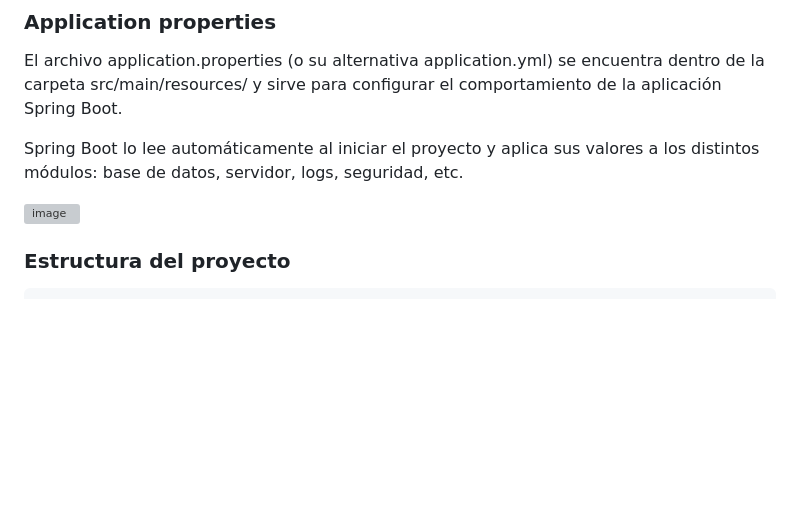
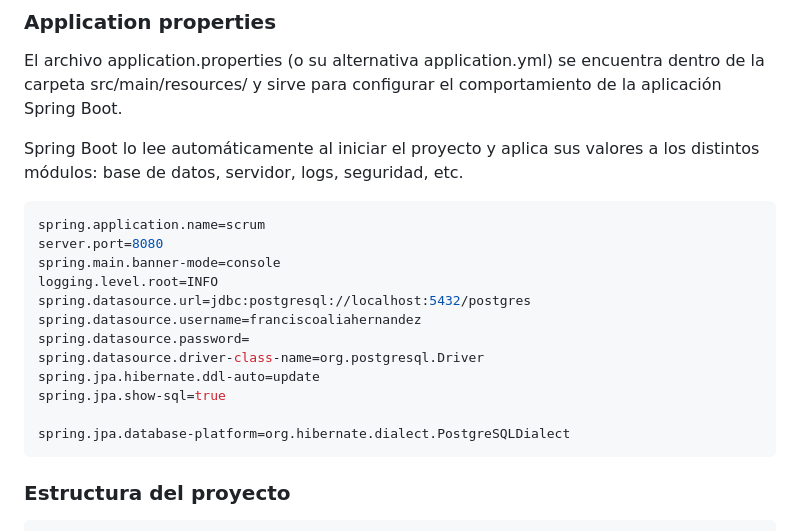
Before and after one commit to alion1992/PAUF, a Markdown page: ud3/README.md, the part around the change. Rendered like a GitHub page; blank space fills up the shorter version; grey boxes are pictures that could not be loaded.

````diff
--- a/ud3/README.md
+++ b/ud3/README.md
@@ -39,7 +39,20 @@ src/main/resources/ y sirve para configurar el comportamiento de la aplicación
 <p>Spring Boot lo lee automáticamente al iniciar el proyecto y aplica sus valores a los distintos módulos:
 base de datos, servidor, logs, seguridad, etc.</p>
 
-<img width="425" height="196" alt="image" src="https://github.com/user-attachments/assets/3bf0adb6-8bb3-4d12-94fd-14a4f5c53c71" />
+```properties
+spring.application.name=scrum
+server.port=8080
+spring.main.banner-mode=console
+logging.level.root=INFO
+spring.datasource.url=jdbc:postgresql://localhost:5432/postgres
+spring.datasource.username=franciscoaliahernandez
+spring.datasource.password=
+spring.datasource.driver-class-name=org.postgresql.Driver
+spring.jpa.hibernate.ddl-auto=update
+spring.jpa.show-sql=true
+
+spring.jpa.database-platform=org.hibernate.dialect.PostgreSQLDialect
+```
 
 ### Estructura del proyecto
 
````
